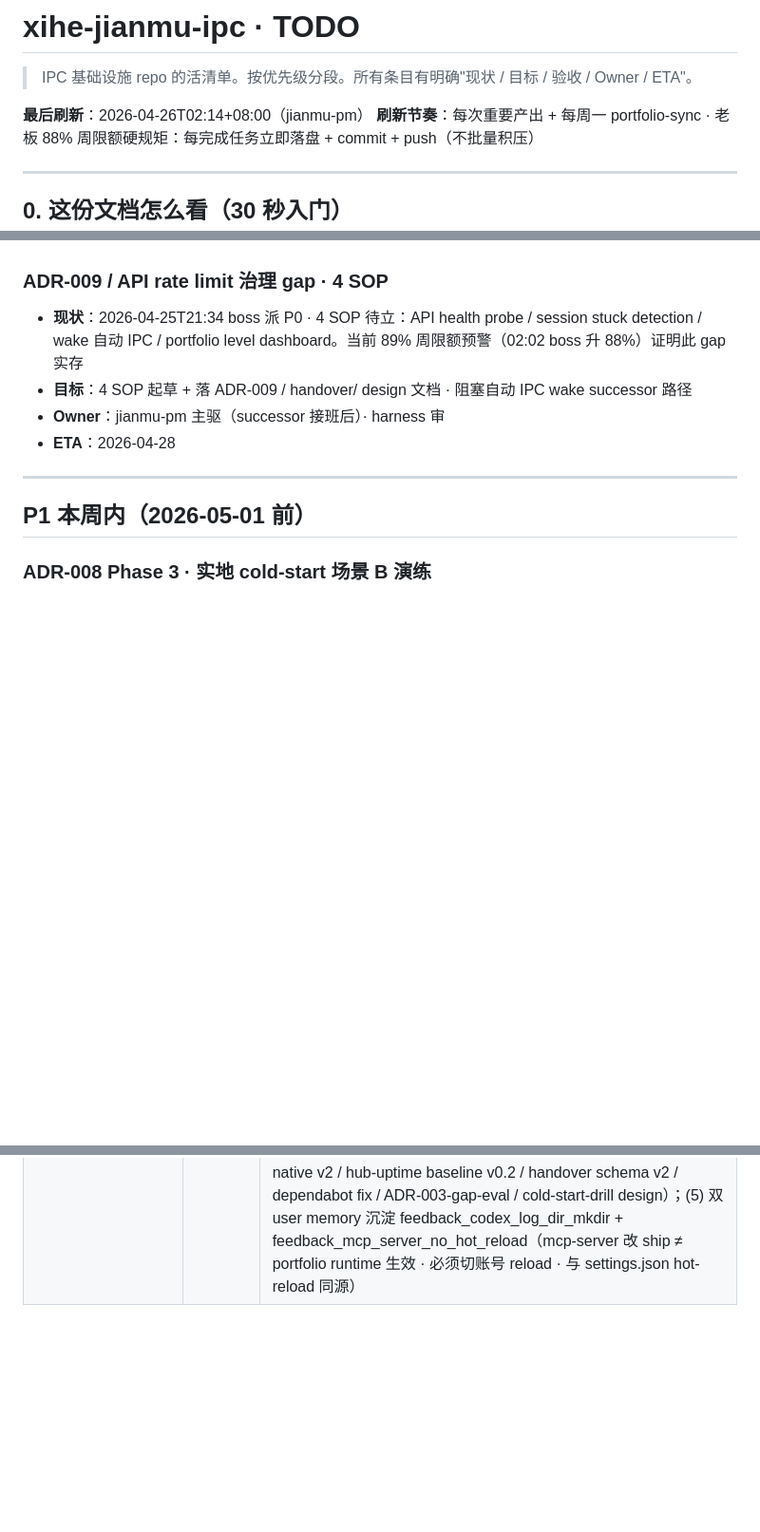
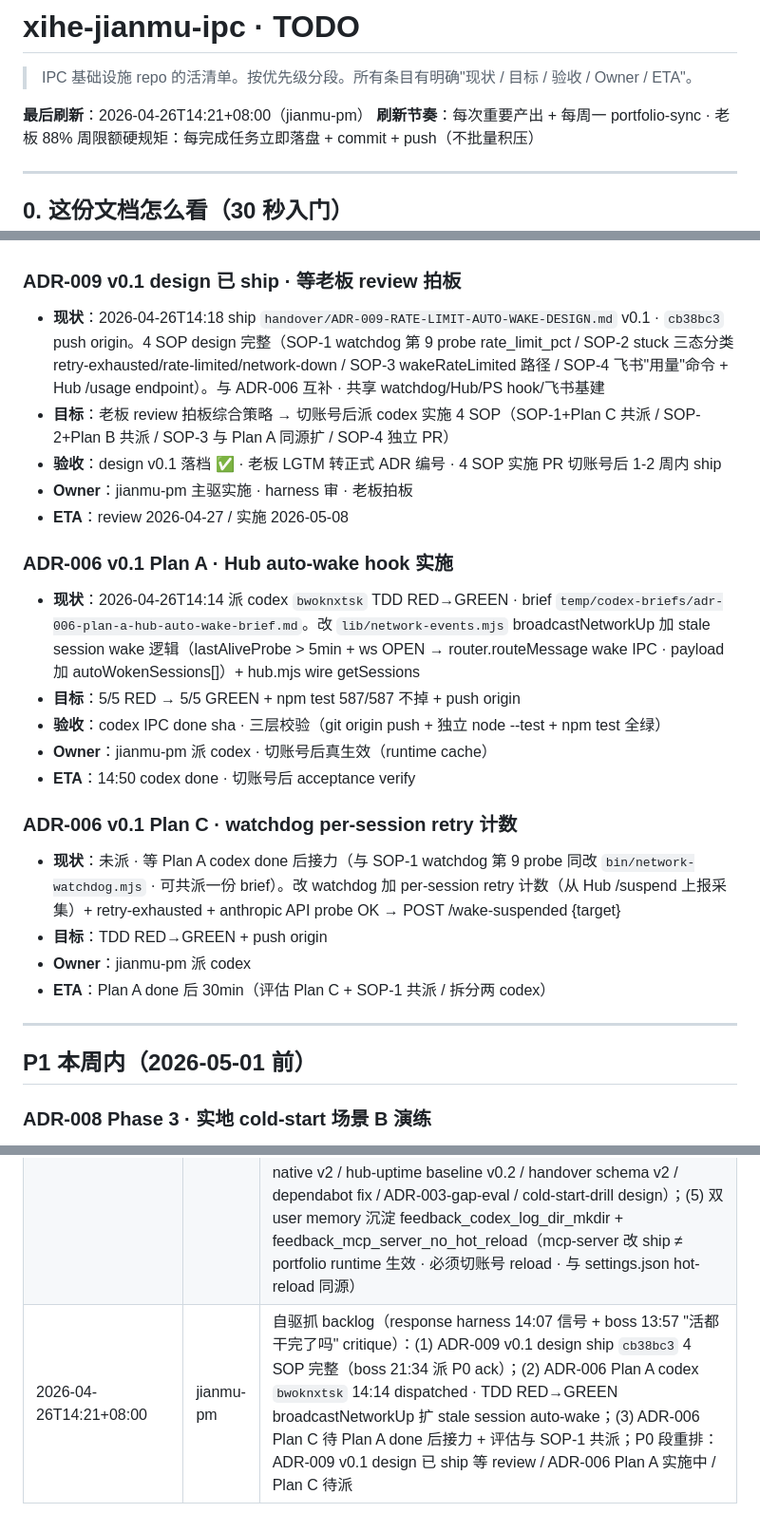
Before and after one commit to xihe-forge/xihe-jianmu-ipc, a Markdown page: handover/TODO.md, 3 parts joined by grey strips. Shown at 95% size. GitHub-like rendering; blank space fills up the shorter version.

Commit message:
docs(todo): 14:21 刷新 — ADR-009 v0.1 ship + ADR-006 Plan A 派 codex
P0 段重排：
- ADR-009 v0.1 design ship cb38bc3 等 review（boss 21:34 派 P0 ack）
- ADR-006 Plan A codex bwoknxtsk 14:14 dispatched · TDD RED→GREEN
- ADR-006 Plan C 待 Plan A done 接力 + 评估与 SOP-1 共派

```diff
--- a/handover/TODO.md
+++ b/handover/TODO.md
@@ -2,7 +2,7 @@
 
 > IPC 基础设施 repo 的活清单。按优先级分段。所有条目有明确"现状 / 目标 / 验收 / Owner / ETA"。
 
-**最后刷新**：2026-04-26T02:14+08:00（jianmu-pm）
+**最后刷新**：2026-04-26T14:21+08:00（jianmu-pm）
 **刷新节奏**：每次重要产出 + 每周一 portfolio-sync · 老板 88% 周限额硬规矩：每完成任务立即落盘 + commit + push（不批量积压）
 
 ---
@@ -57,12 +57,28 @@
 - **Owner**：boss trigger · successor 执行 · harness 验
 - **ETA**：boss 切账号当时
 
-### ADR-009 / API rate limit 治理 gap · 4 SOP
+### ADR-009 v0.1 design 已 ship · 等老板 review 拍板
 
-- **现状**：2026-04-25T21:34 boss 派 P0 · 4 SOP 待立：API health probe / session stuck detection / wake 自动 IPC / portfolio level dashboard。当前 89% 周限额预警（02:02 boss 升 88%）证明此 gap 实存
-- **目标**：4 SOP 起草 + 落 ADR-009 / handover/ design 文档 · 阻塞自动 IPC wake successor 路径
-- **Owner**：jianmu-pm 主驱（successor 接班后）· harness 审
-- **ETA**：2026-04-28
+- **现状**：2026-04-26T14:18 ship `handover/ADR-009-RATE-LIMIT-AUTO-WAKE-DESIGN.md` v0.1 · `cb38bc3` push origin。4 SOP design 完整（SOP-1 watchdog 第 9 probe rate_limit_pct / SOP-2 stuck 三态分类 retry-exhausted/rate-limited/network-down / SOP-3 wakeRateLimited 路径 / SOP-4 飞书"用量"命令 + Hub /usage endpoint）。与 ADR-006 互补 · 共享 watchdog/Hub/PS hook/飞书基建
+- **目标**：老板 review 拍板综合策略 → 切账号后派 codex 实施 4 SOP（SOP-1+Plan C 共派 / SOP-2+Plan B 共派 / SOP-3 与 Plan A 同源扩 / SOP-4 独立 PR）
+- **验收**：design v0.1 落档 ✅ · 老板 LGTM 转正式 ADR 编号 · 4 SOP 实施 PR 切账号后 1-2 周内 ship
+- **Owner**：jianmu-pm 主驱实施 · harness 审 · 老板拍板
+- **ETA**：review 2026-04-27 / 实施 2026-05-08
+
+### ADR-006 v0.1 Plan A · Hub auto-wake hook 实施
+
+- **现状**：2026-04-26T14:14 派 codex `bwoknxtsk` TDD RED→GREEN · brief `temp/codex-briefs/adr-006-plan-a-hub-auto-wake-brief.md`。改 `lib/network-events.mjs` broadcastNetworkUp 加 stale session wake 逻辑（lastAliveProbe > 5min + ws OPEN → router.routeMessage wake IPC · payload 加 autoWokenSessions[]）+ hub.mjs wire getSessions
+- **目标**：5/5 RED → 5/5 GREEN + npm test 587/587 不掉 + push origin
+- **验收**：codex IPC done sha · 三层校验（git origin push + 独立 node --test + npm test 全绿）
+- **Owner**：jianmu-pm 派 codex · 切账号后真生效（runtime cache）
+- **ETA**：14:50 codex done · 切账号后 acceptance verify
+
+### ADR-006 v0.1 Plan C · watchdog per-session retry 计数
+
+- **现状**：未派 · 等 Plan A codex done 后接力（与 SOP-1 watchdog 第 9 probe 同改 `bin/network-watchdog.mjs` · 可共派一份 brief）。改 watchdog 加 per-session retry 计数（从 Hub /suspend 上报采集）+ retry-exhausted + anthropic API probe OK → POST /wake-suspended {target}
+- **目标**：TDD RED→GREEN + push origin
+- **Owner**：jianmu-pm 派 codex
+- **ETA**：Plan A done 后 30min（评估 Plan C + SOP-1 共派 / 拆分两 codex）
 
 ---
 
@@ -216,3 +232,4 @@
 | 2026-04-25T05:34+08:00 | jianmu-pm | P1 phys_ram_used_pct 第 8 probe 闭环（提前 3 天）：origin/master RED e0d3baa + GREEN f46b7b6 + docs bd073ea 三 commit push · 558 pass · AC-WATCHDOG-008 grep 5 命中。Q9 鲁棒性压测战绩一晚派 4 次挂 3 次（bash quote 5h1m / capacity 34min / stream disconnect 3min）work state 零污染，bosnf4y8s 最终闭环。条目移至已完成段。hub-daemon vbs 时间盒因 btfq3nm92 死讯排期 2026-04-26 窗口 |
 | 2026-04-25T14:25+08:00 | jianmu-pm | 三 P1 同日闭环（自驱模式）：(1) hub-daemon.vbs 时间盒 TDD origin/master e694790/2f375ed/43d6f97 587 pass schtasks 10min repetition fix，提前 3 天；(2) ADR-003 hook 失效 install-hooks TDD（xihe-tianshu-harness 仓 dec1535/46722fd）+ 实际 install merge user settings.json，老板派单 ~1.5h 闭环；(3) v0.5.0 CHANGELOG+version bump local commit 158eaf1 prep · 待 SSH push tag。Q9 mode #3 stream disconnect 第 4 例（bbrj22chz）+ feedback_codex_dispatch.md "heredoc + codex exec 同 Bash call 禁止"段（xuanji 踩坑同步沉淀）。两条目同步：hub-daemon 时间盒删 P1 移已完成段；v0.5.0 release cut 现状改为"local commit 待 SSH push tag" |
 | 2026-04-26T02:14+08:00 | jianmu-pm | P0 全面重置（响应 boss 88% 周限额 + harness 02:10 todo 频次升级硬规矩）：(1) ADR-008 Phase 2 P0 标 done（harness 已 ship session-cold-start.md v1.3 切换 · 移已完成）；(2) 新 P0 = 切账号窗口待 trigger · spawn fix v2 keystone 已解锁（5b9a6b9+0967749+df9de3a · 7/7 PASS）· runtime cache 是 reload trigger 不是 prerequisite；(3) 新 P0 = ADR-009 / API rate limit 治理 gap 4 SOP（boss 21:34 派 · successor 接班后做）；(4) 已完成段加 2026-04-26 spawn fix v2 + 2026-04-25 晚 P0 spawn 链 11 条目（fix v1 / portfolio acceptance e2e ship gate / hook PS native v2 / hub-uptime baseline v0.2 / handover schema v2 / dependabot fix / ADR-003-gap-eval / cold-start-drill design）；(5) 双 user memory 沉淀 feedback_codex_log_dir_mkdir + feedback_mcp_server_no_hot_reload（mcp-server 改 ship ≠ portfolio runtime 生效 · 必须切账号 reload · 与 settings.json hot-reload 同源） |
+| 2026-04-26T14:21+08:00 | jianmu-pm | 自驱抓 backlog（response harness 14:07 信号 + boss 13:57 "活都干完了吗" critique）：(1) ADR-009 v0.1 design ship `cb38bc3` 4 SOP 完整（boss 21:34 派 P0 ack）；(2) ADR-006 Plan A codex `bwoknxtsk` 14:14 dispatched · TDD RED→GREEN broadcastNetworkUp 扩 stale session auto-wake；(3) ADR-006 Plan C 待 Plan A done 后接力 + 评估与 SOP-1 共派；P0 段重排：ADR-009 v0.1 design 已 ship 等 review / ADR-006 Plan A 实施中 / Plan C 待派 |
```
